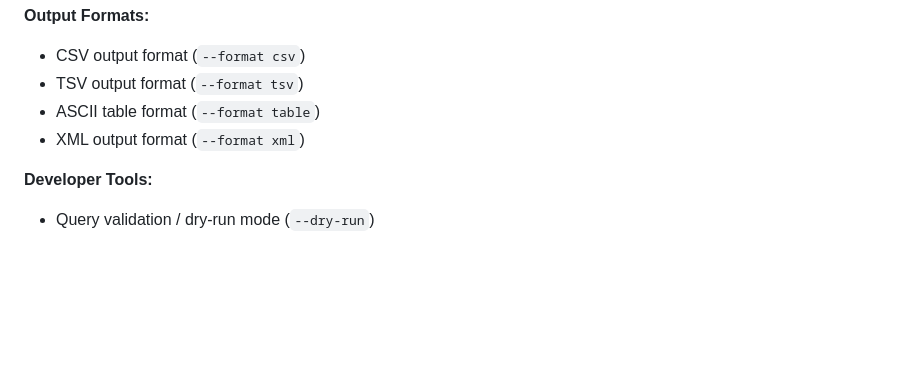
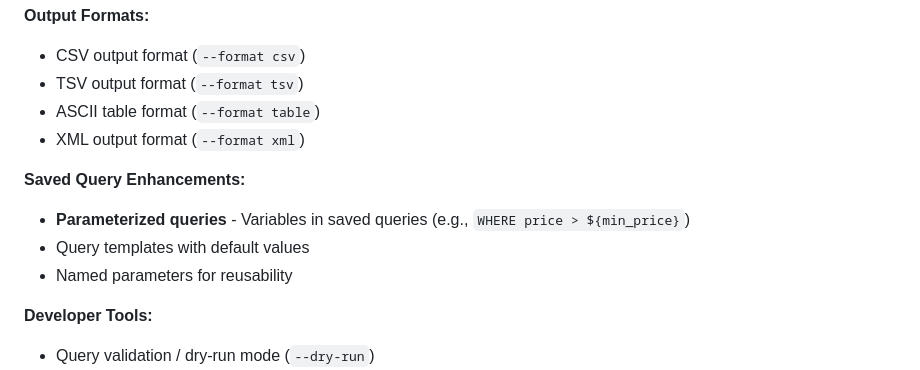
Before and after one commit to croarty/jsonsql, a Markdown page: README.md, the part around the change. GitHub-like rendering; blank space fills up the shorter version.

Commit message:
recorded that we will want to parameterise saved queries

```diff
--- a/README.md
+++ b/README.md
@@ -693,6 +693,11 @@ Planned features for future releases, organized by priority:
 - ASCII table format (`--format table`)
 - XML output format (`--format xml`)
 
+**Saved Query Enhancements:**
+- **Parameterized queries** - Variables in saved queries (e.g., `WHERE price > ${min_price}`)
+- Query templates with default values
+- Named parameters for reusability
+
 **Developer Tools:**
 - Query validation / dry-run mode (`--dry-run`)
 - Query profiling and performance analysis (`--explain`)
```
